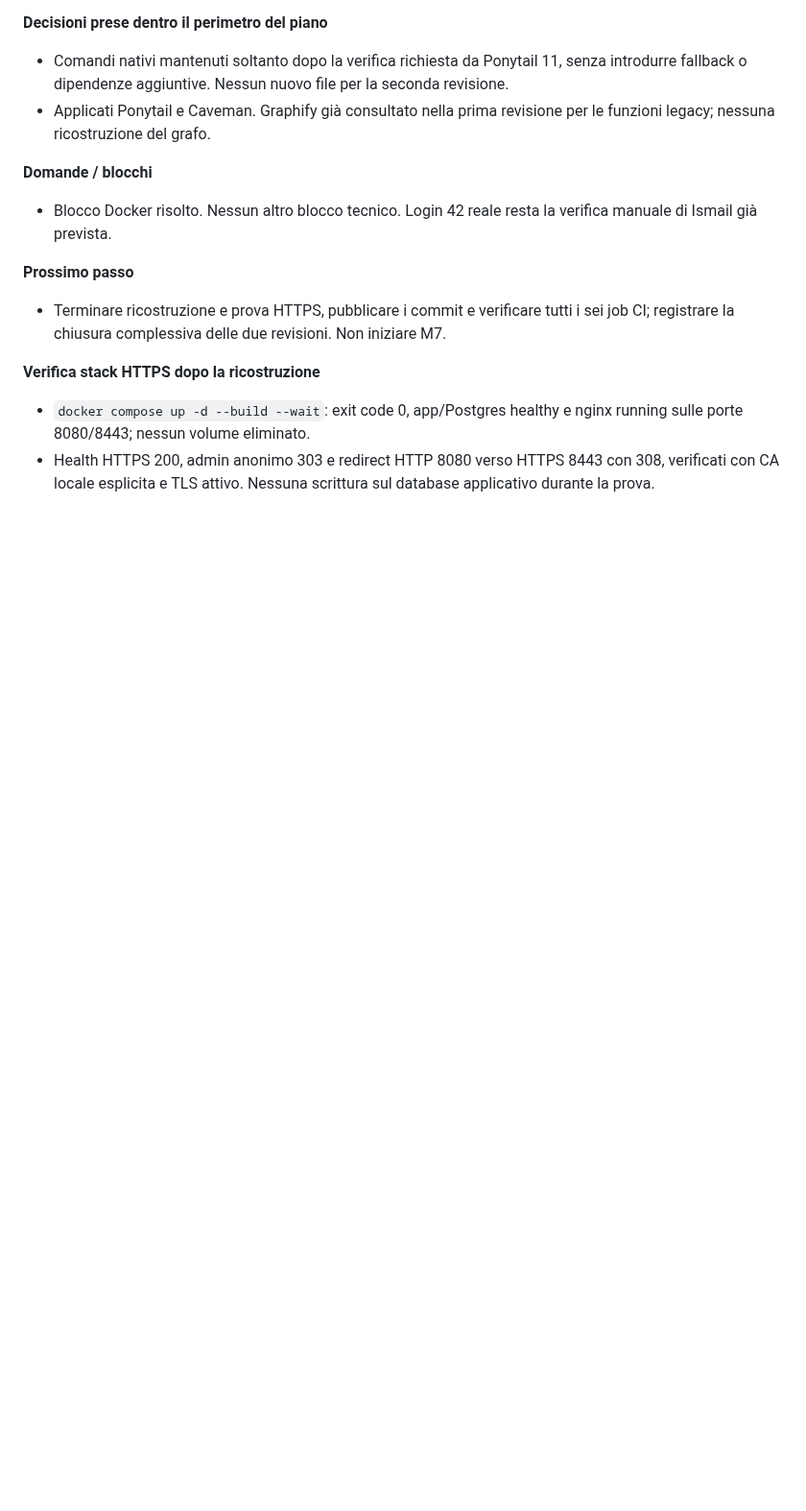
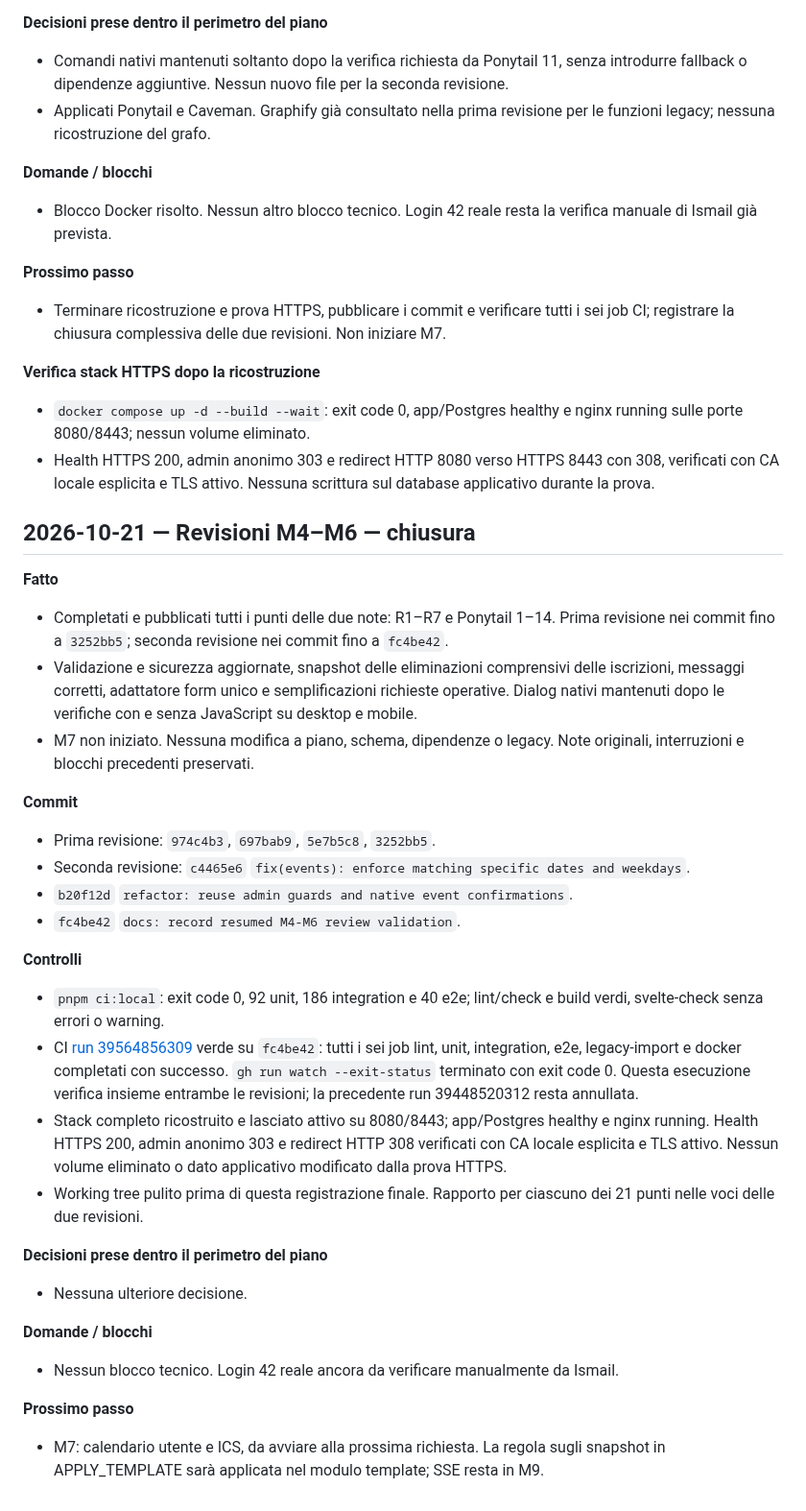
Before and after one commit to SamirAbdeslam/gestionale-baywatchers-42Firenze, a Markdown page: docs/v2/SESSIONS.md, the part around the change. Shown at 96% size. Rendered like a GitHub page; blank space fills up the shorter version.

Commit message:
docs: close M4-M6 reviews after successful ci

```diff
--- a/docs/v2/SESSIONS.md
+++ b/docs/v2/SESSIONS.md
@@ -1064,3 +1064,31 @@ Spazio per istruzioni o risposte di Ismail all'agent (conferme di decisioni, pri
 **Verifica stack HTTPS dopo la ricostruzione**
 - `docker compose up -d --build --wait`: exit code 0, app/Postgres healthy e nginx running sulle porte 8080/8443; nessun volume eliminato.
 - Health HTTPS 200, admin anonimo 303 e redirect HTTP 8080 verso HTTPS 8443 con 308, verificati con CA locale esplicita e TLS attivo. Nessuna scrittura sul database applicativo durante la prova.
+
+## 2026-10-21 — Revisioni M4–M6 — chiusura
+
+**Fatto**
+- Completati e pubblicati tutti i punti delle due note: R1–R7 e Ponytail 1–14. Prima revisione nei commit fino a `3252bb5`; seconda revisione nei commit fino a `fc4be42`.
+- Validazione e sicurezza aggiornate, snapshot delle eliminazioni comprensivi delle iscrizioni, messaggi corretti, adattatore form unico e semplificazioni richieste operative. Dialog nativi mantenuti dopo le verifiche con e senza JavaScript su desktop e mobile.
+- M7 non iniziato. Nessuna modifica a piano, schema, dipendenze o legacy. Note originali, interruzioni e blocchi precedenti preservati.
+
+**Commit**
+- Prima revisione: `974c4b3`, `697bab9`, `5e7b5c8`, `3252bb5`.
+- Seconda revisione: `c4465e6` `fix(events): enforce matching specific dates and weekdays`.
+- `b20f12d` `refactor: reuse admin guards and native event confirmations`.
+- `fc4be42` `docs: record resumed M4-M6 review validation`.
+
+**Controlli**
+- `pnpm ci:local`: exit code 0, 92 unit, 186 integration e 40 e2e; lint/check e build verdi, svelte-check senza errori o warning.
+- CI [run 39564856309](https://github.com/SamirAbdeslam/gestionale-baywatchers-42Firenze/actions/runs/39564856309) verde su `fc4be42`: tutti i sei job lint, unit, integration, e2e, legacy-import e docker completati con successo. `gh run watch --exit-status` terminato con exit code 0. Questa esecuzione verifica insieme entrambe le revisioni; la precedente run 39448520312 resta annullata.
+- Stack completo ricostruito e lasciato attivo su 8080/8443; app/Postgres healthy e nginx running. Health HTTPS 200, admin anonimo 303 e redirect HTTP 308 verificati con CA locale esplicita e TLS attivo. Nessun volume eliminato o dato applicativo modificato dalla prova HTTPS.
+- Working tree pulito prima di questa registrazione finale. Rapporto per ciascuno dei 21 punti nelle voci delle due revisioni.
+
+**Decisioni prese dentro il perimetro del piano**
+- Nessuna ulteriore decisione.
+
+**Domande / blocchi**
+- Nessun blocco tecnico. Login 42 reale ancora da verificare manualmente da Ismail.
+
+**Prossimo passo**
+- M7: calendario utente e ICS, da avviare alla prossima richiesta. La regola sugli snapshot in APPLY_TEMPLATE sarà applicata nel modulo template; SSE resta in M9.
```
